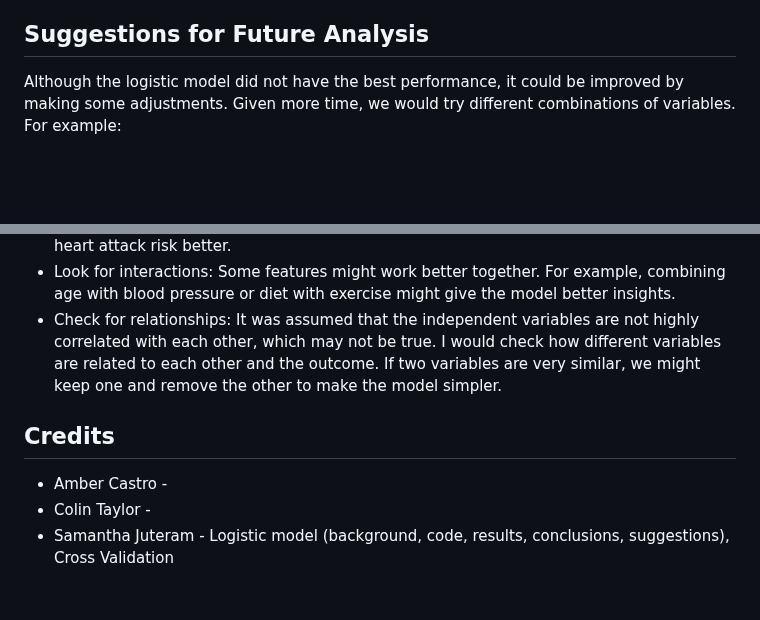
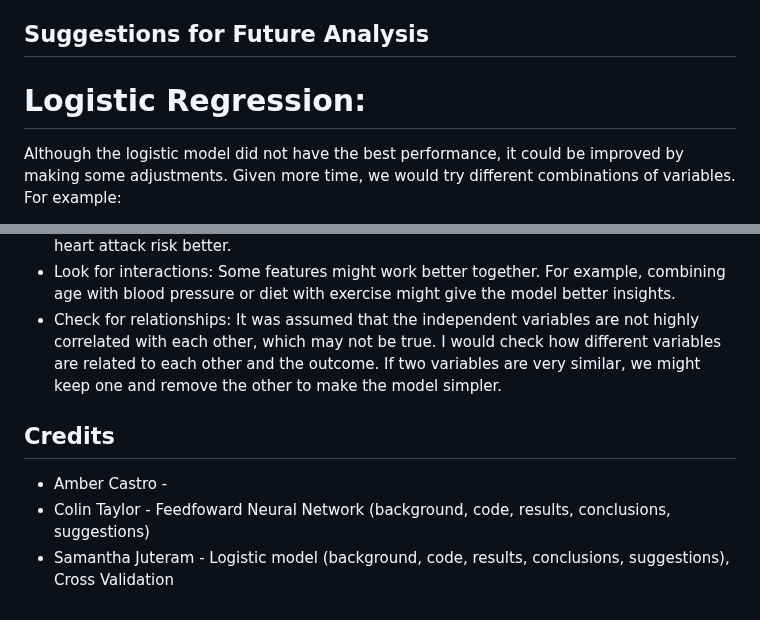
Before and after one commit to amberbcastro/Heart-Attack-Prediction, a Markdown page: README.md, 2 parts joined by grey strips. GitHub-like rendering; blank space fills up the shorter version.

```diff
--- a/README.md
+++ b/README.md
@@ -136,12 +136,14 @@ However, the model's balanced performance in terms of precision, recall, and F1-
 The feedfoward neural network model achieved a 36% accuracy in predicting heart attack risk. The model is shown to have contradictory results. This is seen with the accuracy score aand F1 score. Despite the low accruacy, the model could be fine tuned to produce more desirable results.
 
 ## Suggestions for Future Analysis
+# Logistic Regression:
 Although the logistic model did not have the best performance, it could be improved by making some adjustments. Given more time, we would try different combinations of variables. For example:
 * Test different sets of features: We would experiment with different combinations of variables, like using just lifestyle factors (Diet, Alcohol Consumption) or combining health-related factors (Blood Pressure, Diabetes, etc.) to see which ones help the model predict heart attack risk better.
 * Look for interactions: Some features might work better together. For example, combining age with blood pressure or diet with exercise might give the model better insights.
 * Check for relationships: It was assumed that the independent variables are not highly correlated with each other, which may not be true. I would check how different variables are related to each other and the outcome. If two variables are very similar, we might keep one and remove the other to make the model simpler.
 
+
 ## Credits
 * Amber Castro -
-* Colin Taylor -
+* Colin Taylor - Feedfoward Neural Network (background, code, results, conclusions, suggestions)
 * Samantha Juteram - Logistic model (background, code, results, conclusions, suggestions), Cross Validation
```
